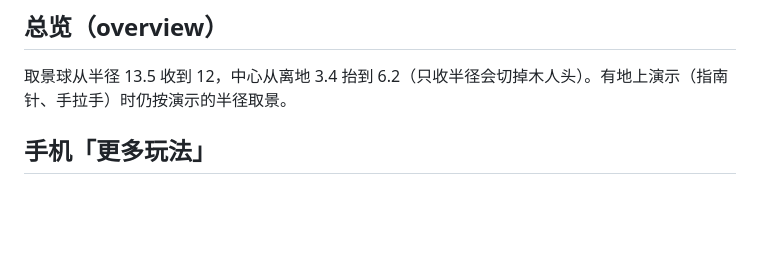
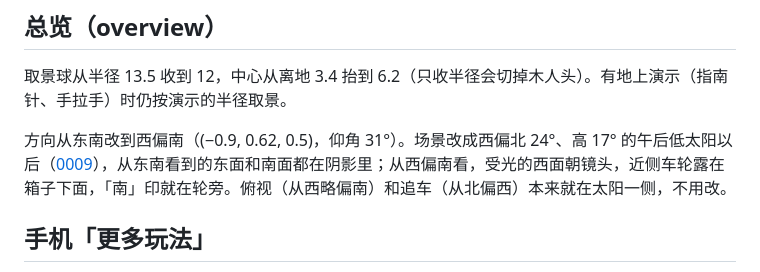
Before and after one commit to hoveychen/zhinanche, a Markdown page: design/decisions/0010-camera-framing-and-panel-fit.md, the part around the change. GitHub-like rendering; blank space fills up the shorter version.

Commit message:
Decision 0010: the overview now looks from the west and a little south, the sunlit side under 0009's low west-north-west sun

```diff
--- a/design/decisions/0010-camera-framing-and-panel-fit.md
+++ b/design/decisions/0010-camera-framing-and-panel-fit.md
@@ -35,6 +35,8 @@
 
 取景球从半径 13.5 收到 12，中心从离地 3.4 抬到 6.2（只收半径会切掉木人头）。有地上演示（指南针、手拉手）时仍按演示的半径取景。
 
+方向从东南改到西偏南（(−0.9, 0.62, 0.5)，仰角 31°）。场景改成西偏北 24°、高 17° 的午后低太阳以后（[0009](0009-afternoon-light-and-scene-fixes.md)），从东南看到的东面和南面都在阴影里；从西偏南看，受光的西面朝镜头，近侧车轮露在箱子下面，「南」印就在轮旁。俯视（从西略偏南）和追车（从北偏西）本来就在太阳一侧，不用改。
+
 ## 手机「更多玩法」
 
 面板拉起会盖住舞台下部。原来 `World.#liftOver` 只把画面往上挪，取景还是按整个舞台算，车在剩下的可见区里放不下，木人被切出画面。现在追车视角读 `cover()`：上下各让出 c/2（往上挪的那部分由 #liftOver 负责），让整车连木人放进可见区；面板拉起或收起、cover 变化超过 0.05 且镜头没被拖动过时，平滑滑过去。手机上面板最高占 58%（原来 66%）。
```
